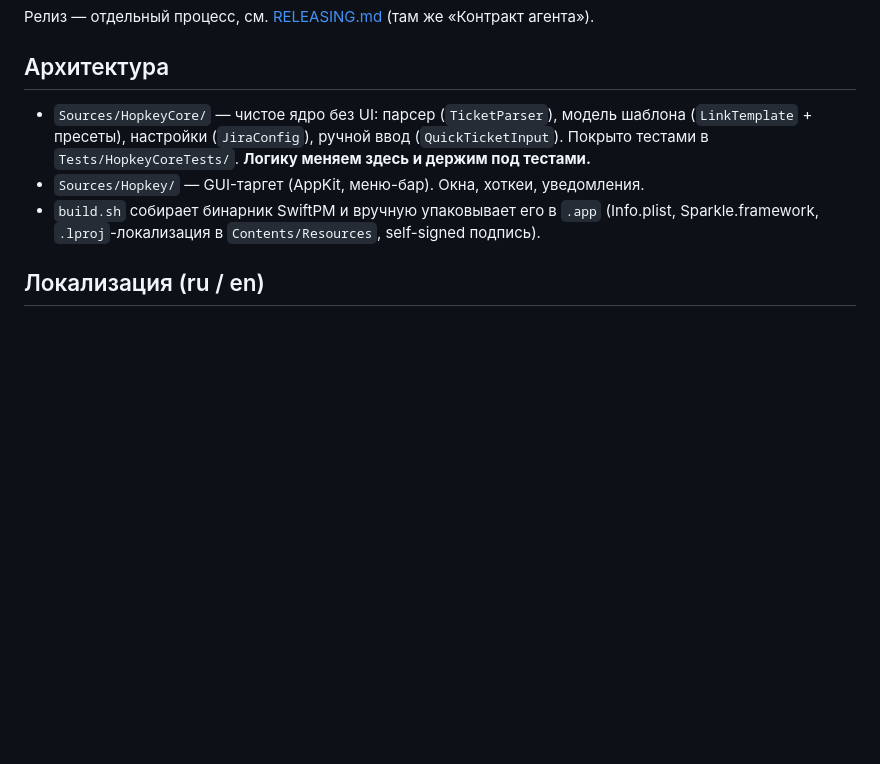
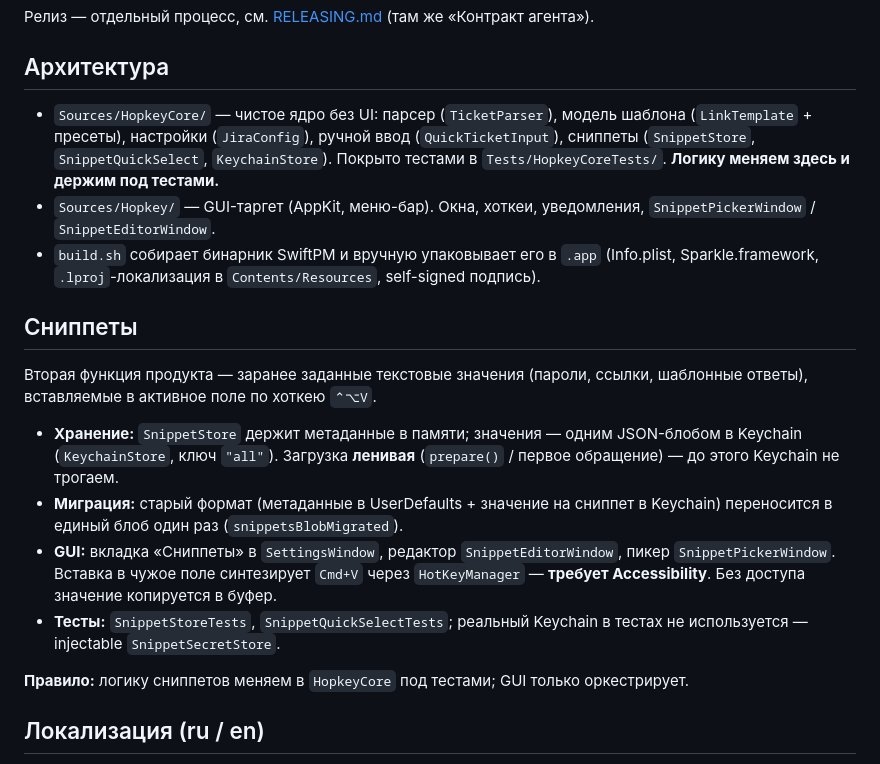
Before and after one commit to ilyabazhenov/Hopkey, a Markdown page: AGENTS.md, the part around the change. Drawn GitHub-style; blank space fills up the shorter version.

```diff
--- a/AGENTS.md
+++ b/AGENTS.md
@@ -19,11 +19,31 @@ make watch      # авто-пересборка/перезапуск при пр
 ## Архитектура
 
 - `Sources/HopkeyCore/` — чистое ядро без UI: парсер (`TicketParser`), модель шаблона
-  (`LinkTemplate` + пресеты), настройки (`JiraConfig`), ручной ввод (`QuickTicketInput`).
-  Покрыто тестами в `Tests/HopkeyCoreTests/`. **Логику меняем здесь и держим под тестами.**
-- `Sources/Hopkey/` — GUI-таргет (AppKit, меню-бар). Окна, хоткеи, уведомления.
+  (`LinkTemplate` + пресеты), настройки (`JiraConfig`), ручной ввод (`QuickTicketInput`),
+  сниппеты (`SnippetStore`, `SnippetQuickSelect`, `KeychainStore`). Покрыто тестами в
+  `Tests/HopkeyCoreTests/`. **Логику меняем здесь и держим под тестами.**
+- `Sources/Hopkey/` — GUI-таргет (AppKit, меню-бар). Окна, хоткеи, уведомления,
+  `SnippetPickerWindow` / `SnippetEditorWindow`.
 - `build.sh` собирает бинарник SwiftPM и вручную упаковывает его в `.app` (Info.plist,
   Sparkle.framework, `.lproj`-локализация в `Contents/Resources`, self-signed подпись).
+
+## Сниппеты
+
+Вторая функция продукта — заранее заданные текстовые значения (пароли, ссылки, шаблонные
+ответы), вставляемые в активное поле по хоткею `⌃⌥V`.
+
+- **Хранение:** `SnippetStore` держит метаданные в памяти; значения — одним JSON-блобом
+  в Keychain (`KeychainStore`, ключ `"all"`). Загрузка **ленивая** (`prepare()` / первое
+  обращение) — до этого Keychain не трогаем.
+- **Миграция:** старый формат (метаданные в UserDefaults + значение на сниппет в Keychain)
+  переносится в единый блоб один раз (`snippetsBlobMigrated`).
+- **GUI:** вкладка «Сниппеты» в `SettingsWindow`, редактор `SnippetEditorWindow`,
+  пикер `SnippetPickerWindow`. Вставка в чужое поле синтезирует `Cmd+V` через
+  `HotKeyManager` — **требует Accessibility**. Без доступа значение копируется в буфер.
+- **Тесты:** `SnippetStoreTests`, `SnippetQuickSelectTests`; реальный Keychain в тестах
+  не используется — injectable `SnippetSecretStore`.
+
+**Правило:** логику сниппетов меняем в `HopkeyCore` под тестами; GUI только оркестрирует.
 
 ## Локализация (ru / en)
 
```
Also changed, not shown: README.md (+18 -12 lines), RELEASING.md (+20 -0 lines).
